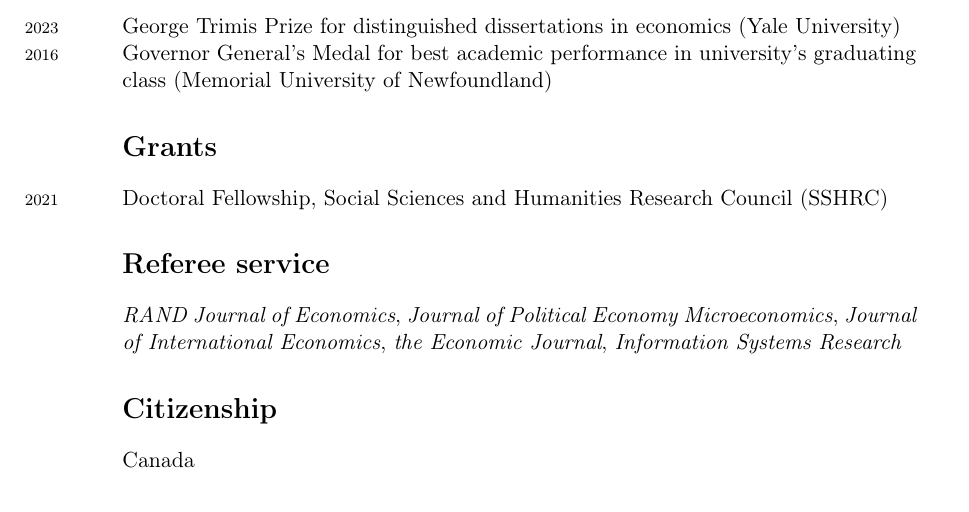
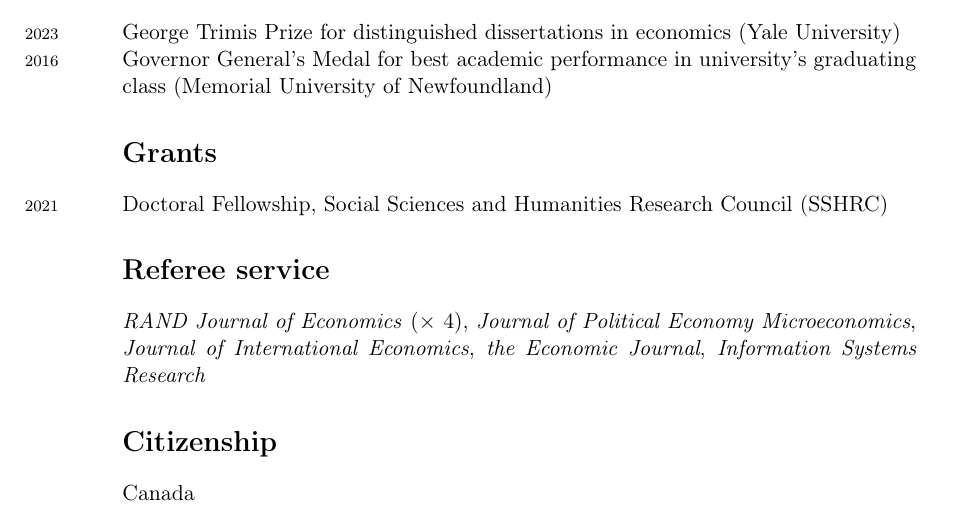
Before and after one commit to M-R-Sullivan/M-R-Sullivan.github.io, a LaTeX CV (assets/cv/Sullivan_Michael_CV.tex): part of page 2 of 2, cut so that both start at the same text. Compiled offline with pdfLaTeX.

Commit message:
add referee

```diff
--- a/assets/cv/Sullivan_Michael_CV.tex
+++ b/assets/cv/Sullivan_Michael_CV.tex
@@ -148,7 +148,7 @@ Doctoral Fellowship, Social Sciences and Humanities Research Council (SSHRC)
 
 \section*{Referee service}
 
-\textit{RAND Journal of Economics}, \textit{Journal of Political Economy Microeconomics},
+\textit{RAND Journal of Economics} ($\times$ 4), \textit{Journal of Political Economy Microeconomics},
 \textit{Journal of International Economics}, \textit{the Economic Journal},
 \textit{Information Systems Research}
 
```
Also changed, not shown: assets/cv/Sullivan_Michael_CV.pdf, 1 other file.
